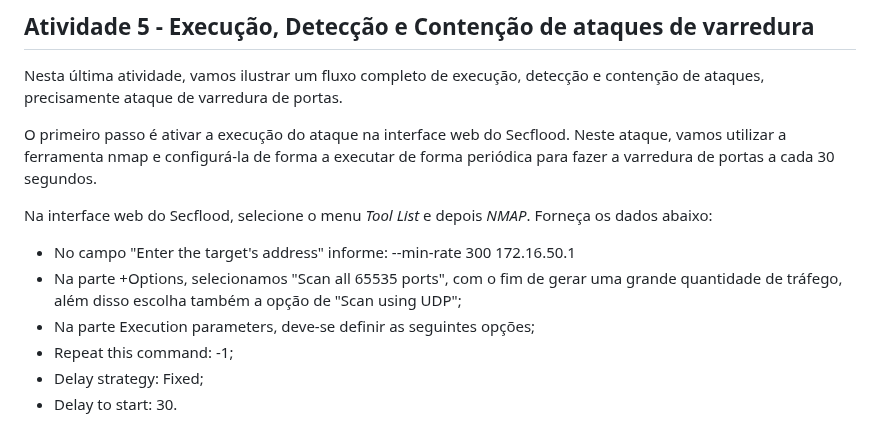
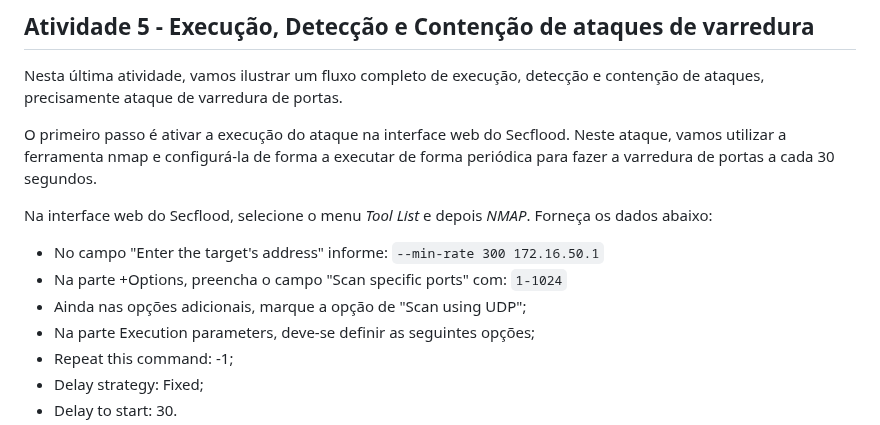
Before and after one commit to hackinsdn/labs, a Markdown page: lab01-scan-brute_force-dos/README.md, the part around the change. Drawn GitHub-style.

```diff
--- a/lab01-scan-brute_force-dos/README.md
+++ b/lab01-scan-brute_force-dos/README.md
@@ -792,8 +792,9 @@ Nesta última atividade, vamos ilustrar um fluxo completo de execução, detecç
 O primeiro passo é ativar a execução do ataque na interface web do Secflood. Neste ataque, vamos utilizar a ferramenta nmap e configurá-la de forma a executar de forma periódica para fazer a varredura de portas a cada 30 segundos.
 
 Na interface web do Secflood, selecione o menu _Tool List_ e depois _NMAP_. Forneça os dados abaixo:
-- No campo "Enter the target's address" informe: --min-rate 300 172.16.50.1
-- Na parte +Options, selecionamos "Scan all 65535 ports", com o fim de gerar uma grande quantidade de tráfego, além disso escolha também a opção de "Scan using UDP";
+- No campo "Enter the target's address" informe: `--min-rate 300 172.16.50.1`
+- Na parte +Options, preencha o campo "Scan specific ports" com: `1-1024`
+- Ainda nas opções adicionais, marque a opção de "Scan using UDP";
 - Na parte Execution parameters, deve-se definir as seguintes opções;
  - Repeat this command: -1;
  - Delay strategy: Fixed;
```
